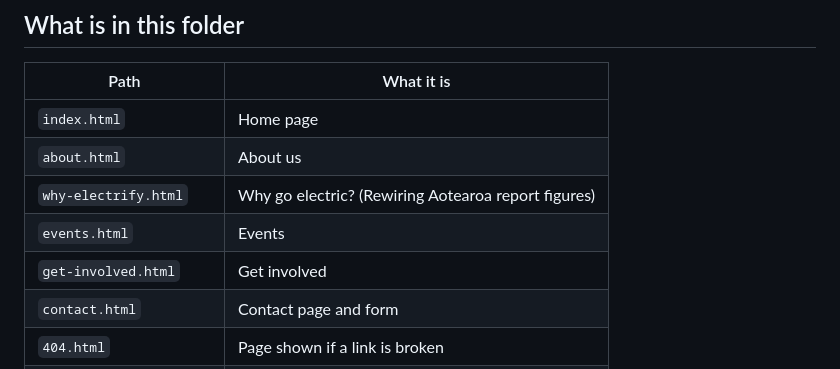
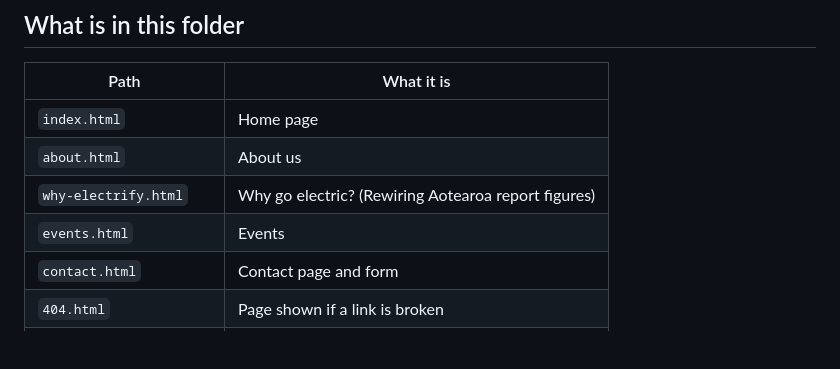
Before and after one commit to electrify-christchurch/electrify-christchurch.github.io, a Markdown page: README.md, the part around the change. Rendered like a GitHub page; blank space fills up the shorter version.

Commit message:
Remove 'Get involved' entry from README
Removed 'Get involved' page from the README.

```diff
--- a/README.md
+++ b/README.md
@@ -10,7 +10,6 @@ A simple static website (plain HTML, CSS and images). No build step or coding to
 | `about.html` | About us |
 | `why-electrify.html` | Why go electric? (Rewiring Aotearoa report figures) |
 | `events.html` | Events |
-| `get-involved.html` | Get involved |
 | `contact.html` | Contact page and form |
 | `404.html` | Page shown if a link is broken |
 | `assets/css/styles.css` | All of the site's styling (colours, Rubik font, layout) |
```
